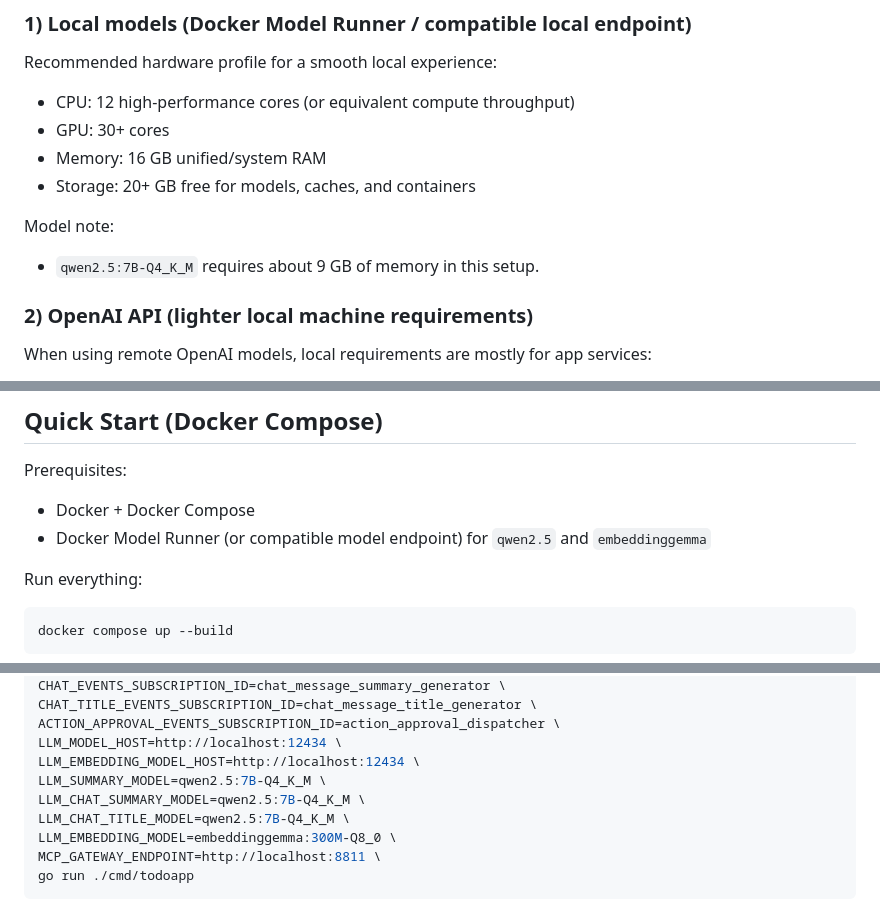
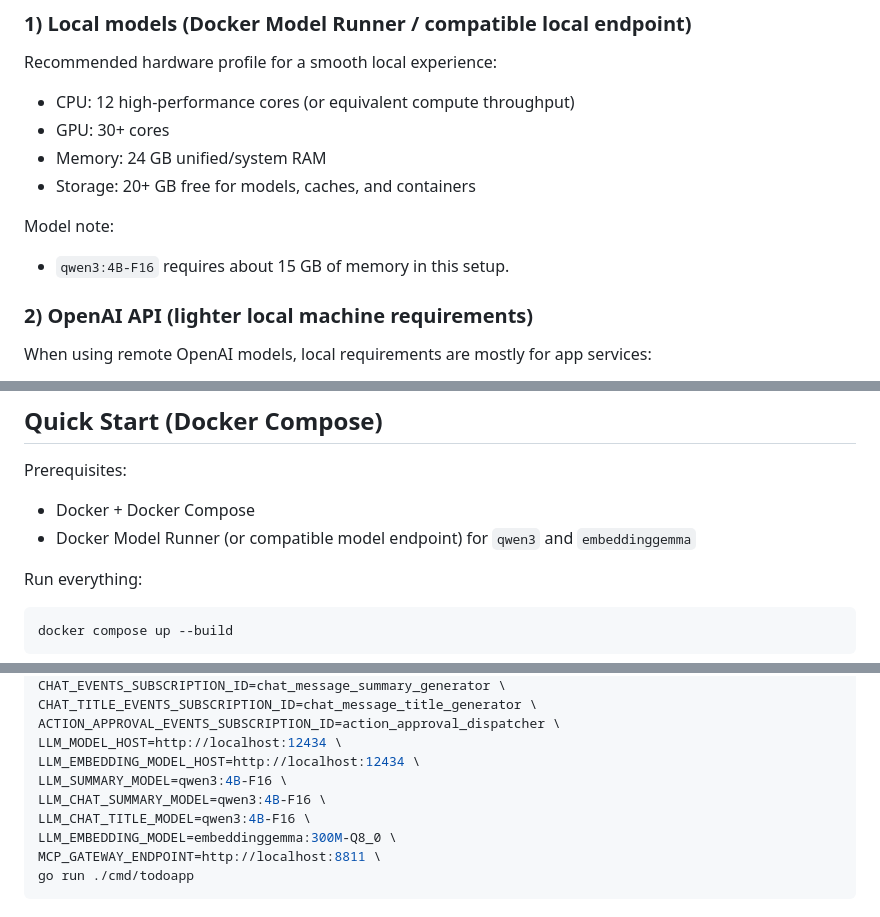
Before and after one commit to cleitonmarx/symbiont-ai-todoapp, a Markdown page: README.md, 3 parts joined by grey strips. Rendered like a GitHub page.

Commit message:
feat: update memory requirements and model references to qwen3:4B-F16 in README

```diff
--- a/README.md
+++ b/README.md
@@ -181,12 +181,12 @@ Recommended hardware profile for a smooth local experience:
 
 - CPU: 12 high-performance cores (or equivalent compute throughput)
 - GPU: 30+ cores
-- Memory: 16 GB unified/system RAM
+- Memory: 24 GB unified/system RAM
 - Storage: 20+ GB free for models, caches, and containers
 
 Model note:
 
-- `qwen2.5:7B-Q4_K_M` requires about 9 GB of memory in this setup.
+- `qwen3:4B-F16` requires about 15 GB of memory in this setup.
 
 ### 2) OpenAI API (lighter local machine requirements)
 
@@ -216,7 +216,7 @@ Use this environment configuration:
 Prerequisites:
 
 - Docker + Docker Compose
-- Docker Model Runner (or compatible model endpoint) for `qwen2.5` and `embeddinggemma`
+- Docker Model Runner (or compatible model endpoint) for `qwen3` and `embeddinggemma`
 
 Run everything:
 
@@ -268,9 +268,9 @@ CHAT_TITLE_EVENTS_SUBSCRIPTION_ID=chat_message_title_generator \
 ACTION_APPROVAL_EVENTS_SUBSCRIPTION_ID=action_approval_dispatcher \
 LLM_MODEL_HOST=http://localhost:12434 \
 LLM_EMBEDDING_MODEL_HOST=http://localhost:12434 \
-LLM_SUMMARY_MODEL=qwen2.5:7B-Q4_K_M \
-LLM_CHAT_SUMMARY_MODEL=qwen2.5:7B-Q4_K_M \
-LLM_CHAT_TITLE_MODEL=qwen2.5:7B-Q4_K_M \
+LLM_SUMMARY_MODEL=qwen3:4B-F16 \
+LLM_CHAT_SUMMARY_MODEL=qwen3:4B-F16 \
+LLM_CHAT_TITLE_MODEL=qwen3:4B-F16 \
 LLM_EMBEDDING_MODEL=embeddinggemma:300M-Q8_0 \
 MCP_GATEWAY_ENDPOINT=http://localhost:8811 \
 go run ./cmd/todoapp
```
